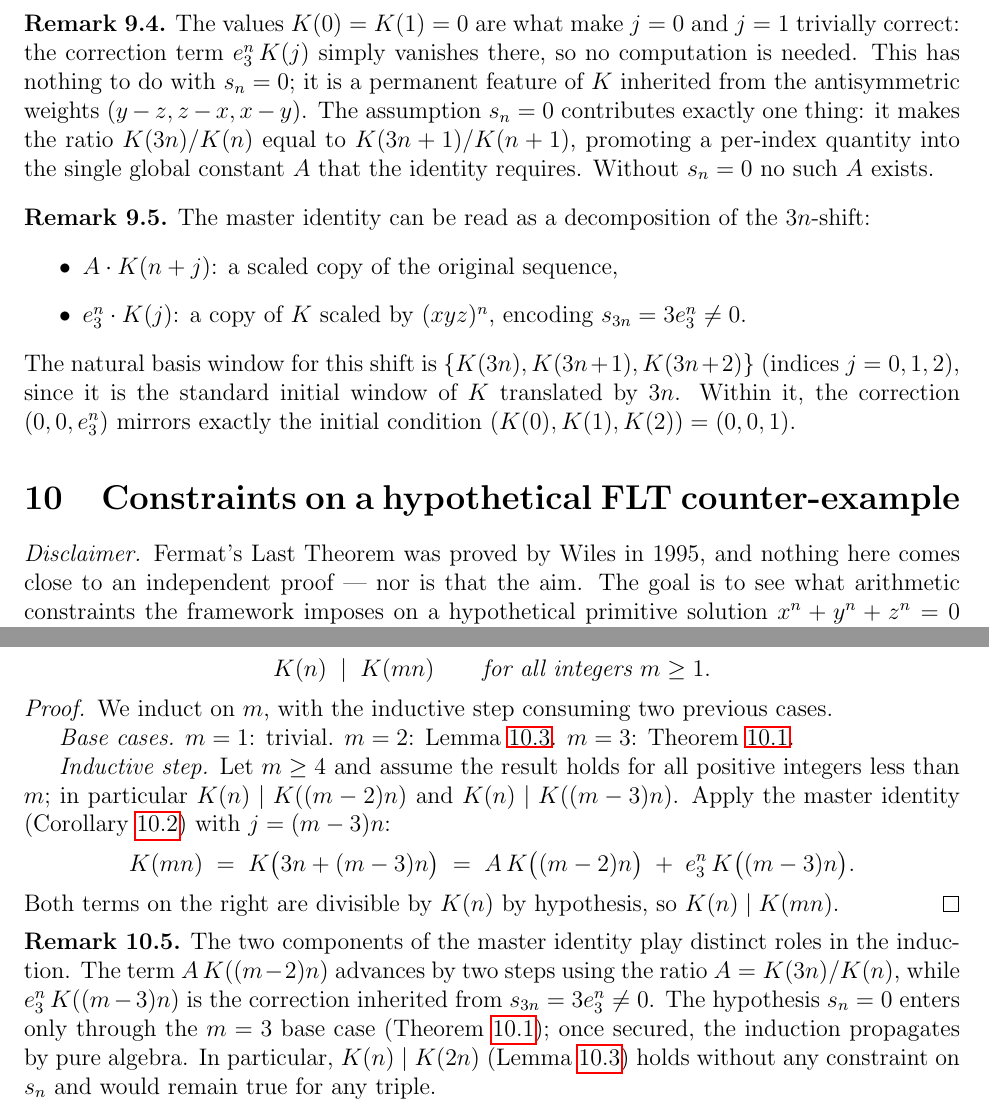
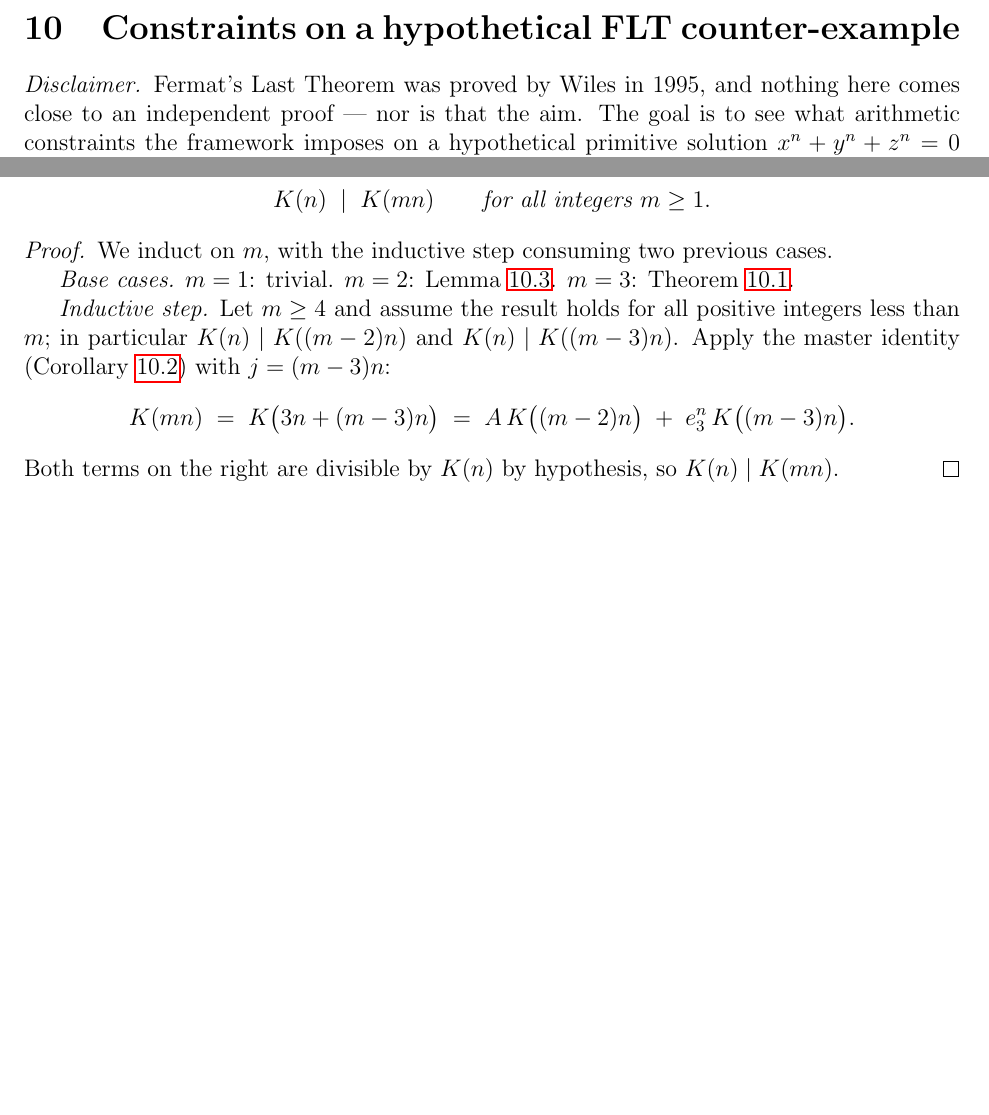
Before and after one commit to liamlim/PowerSums, a LaTeX document (document.tex): two parts of pages 10 and 11 of 16, joined at a grey line, cut at the place of the change, the shorter picture padded with empty space. Compiled offline with pdfLaTeX.

Commit message:
remove remarks

```diff
--- a/document.tex
+++ b/document.tex
@@ -570,31 +570,6 @@
 		Uniqueness of recurrence solutions gives equality for all $j$.
 	\end{proof}
 
-	\begin{remark}
-		The values $K(0) = K(1) = 0$ are what make $j = 0$ and $j = 1$
-		trivially correct: the correction term $e_3^n\,K(j)$ simply vanishes
-		there, so no computation is needed.  This has nothing to do with
-		$s_n = 0$; it is a permanent feature of $K$ inherited from the
-		antisymmetric weights $(y-z, z-x, x-y)$.  The assumption $s_n = 0$
-		contributes exactly one thing: it makes the ratio $K(3n)/K(n)$ equal
-		to $K(3n+1)/K(n+1)$, promoting a per-index quantity into the single
-		global constant $A$ that the identity requires.  Without $s_n = 0$
-		no such $A$ exists.
-	\end{remark}
-
-	\begin{remark}
-		The master identity can be read as a decomposition of the $3n$-shift:
-		\begin{itemize}
-			\item $A \cdot K(n+j)$: a scaled copy of the original sequence,
-			\item $e_3^n \cdot K(j)$: a copy of $K$ scaled by $(xyz)^n$,
-			encoding $s_{3n} = 3e_3^n \neq 0$.
-		\end{itemize}
-		The natural basis window for this shift is $\{K(3n), K(3n+1), K(3n+2)\}$
-		(indices $j = 0, 1, 2$), since it is the standard initial window of $K$
-		translated by $3n$.  Within it, the correction $(0, 0, e_3^n)$ mirrors
-		exactly the initial condition $(K(0), K(1), K(2)) = (0, 0, 1)$.
-	\end{remark}
-
 	% -----------------------------------------------------------------------
 	\section{Constraints on a hypothetical FLT counter-example}
 	\label{sec:flt}
@@ -716,18 +691,6 @@
 		Both terms on the right are divisible by $K(n)$ by hypothesis,
 		so $K(n) \mid K(mn)$.
 	\end{proof}
-
-	\begin{remark}
-		The two components of the master identity play distinct roles in the
-		induction.  The term $A\,K((m-2)n)$ advances by two steps using the
-		ratio $A = K(3n)/K(n)$, while $e_3^n\,K((m-3)n)$ is the correction
-		inherited from $s_{3n} = 3e_3^n \neq 0$.  The hypothesis $s_n = 0$
-		enters only through the $m = 3$ base case
-		(Theorem~\ref{thm:flt-divisibility}); once secured, the induction
-		propagates by pure algebra.  In particular, $K(n) \mid K(2n)$
-		(Lemma~\ref{lem:K2n}) holds without any constraint on $s_n$ and would
-		remain true for any triple.
-	\end{remark}
 
 	% -----------------------------------------------------------------------
 	\section{Shifted Divisibility Under the Fermat Assumption}
```
Also changed, not shown: document.pdf.
